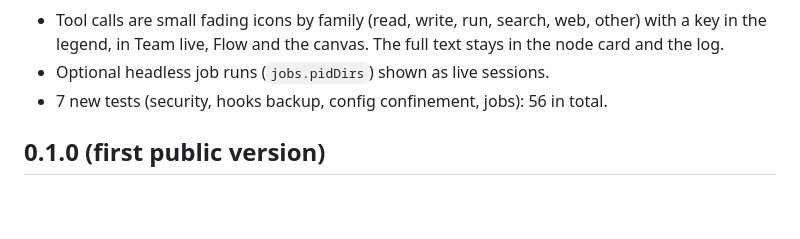
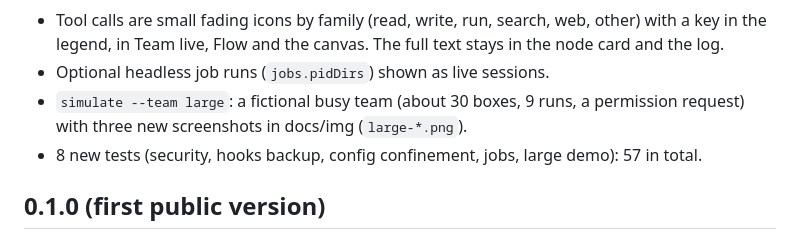
Before and after one commit to rcarrascom/agent-live-kit, a Markdown page: CHANGELOG.md, the part around the change. Rendered like a GitHub page; blank space fills up the shorter version.

```diff
--- a/CHANGELOG.md
+++ b/CHANGELOG.md
@@ -16,7 +16,8 @@ Fixes
 Features
 - Tool calls are small fading icons by family (read, write, run, search, web, other) with a key in the legend, in Team live, Flow and the canvas. The full text stays in the node card and the log.
 - Optional headless job runs (`jobs.pidDirs`) shown as live sessions.
-- 7 new tests (security, hooks backup, config confinement, jobs): 56 in total.
+- `simulate --team large`: a fictional busy team (about 30 boxes, 9 runs, a permission request) with three new screenshots in docs/img (`large-*.png`).
+- 8 new tests (security, hooks backup, config confinement, jobs, large demo): 57 in total.
 
 ## 0.1.0 (first public version)
 
```
Also changed, not shown: README.md (+5 -1 lines), docs/img/large-classic.png (added), docs/img/large-flow.png (added), docs/img/large-team-live.png (added), 4 other files.
